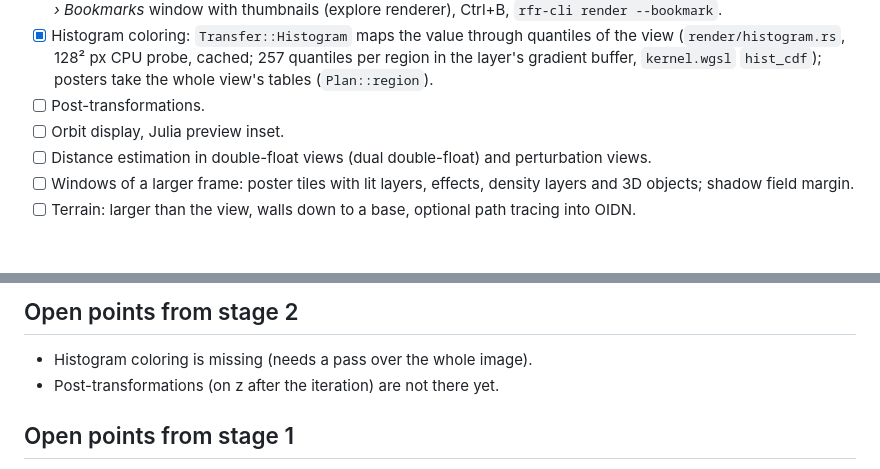
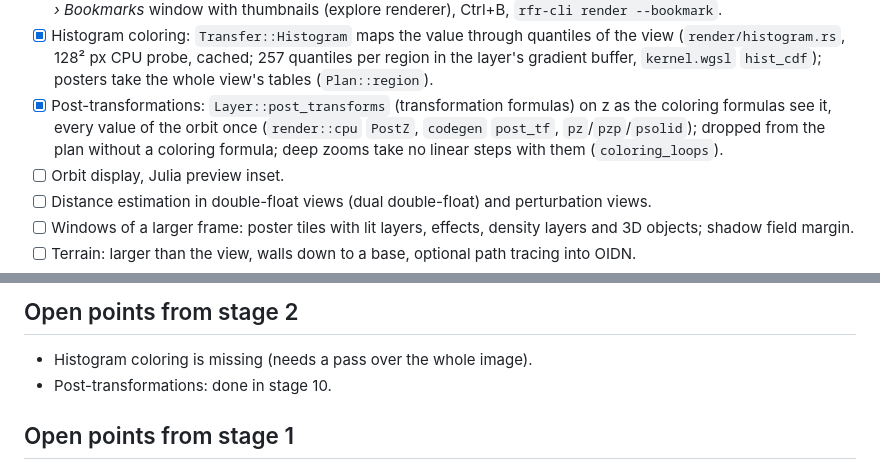
Before and after one commit to Ravetracer/RFract, a Markdown page: TODO.md, 2 parts joined by grey strips. Drawn GitHub-style; blank space fills up the shorter version.

```diff
--- a/TODO.md
+++ b/TODO.md
@@ -40,7 +40,10 @@ Open points of the earlier stages (their notes below stay for the details).
       view (`render/histogram.rs`, 128² px CPU probe, cached; 257 quantiles per region in
       the layer's gradient buffer, `kernel.wgsl` `hist_cdf`); posters take the whole
       view's tables (`Plan::region`).
-- [ ] Post-transformations.
+- [x] Post-transformations: `Layer::post_transforms` (transformation formulas) on z as the
+      coloring formulas see it, every value of the orbit once (`render::cpu` `PostZ`,
+      `codegen` `post_tf`, `pz`/`pzp`/`psolid`); dropped from the plan without a coloring
+      formula; deep zooms take no linear steps with them (`coloring_loops`).
 - [ ] Orbit display, Julia preview inset.
 - [ ] Distance estimation in double-float views (dual double-float) and perturbation views.
 - [ ] Windows of a larger frame: poster tiles with lit layers, effects, density layers and 3D
@@ -196,7 +199,7 @@ Open points of the earlier stages (their notes below stay for the details).
 ## Open points from stage 2
 
 - Histogram coloring is missing (needs a pass over the whole image).
-- Post-transformations (on z after the iteration) are not there yet.
+- Post-transformations: done in stage 10.
 
 ## Open points from stage 1
 
```
Also changed, not shown: CHANGELOG.md (+7 -0 lines), docs/manual/08-transformations.md (+26 -0 lines), docs/manual/images/example-post-tiling.jpg (added), 9 other files.
